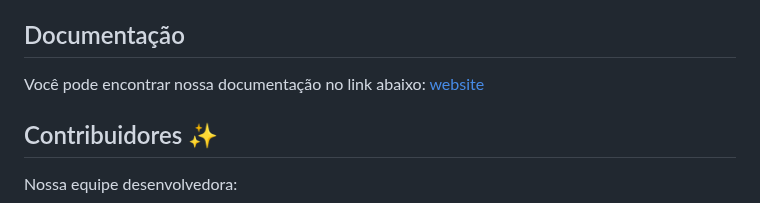
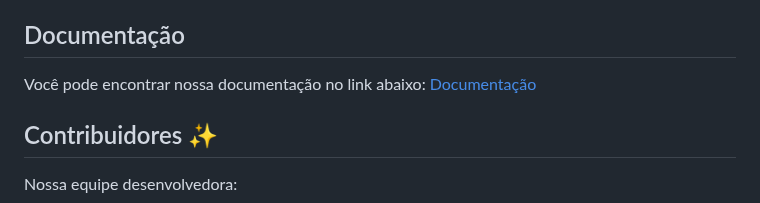
Before and after one commit to FoodYze/FoodYze, a Markdown page: README.md, the part around the change. GitHub-like rendering.

```diff
--- a/README.md
+++ b/README.md
@@ -25,7 +25,7 @@ Segue abaixo os serviços que oferecemos em nossa aplicação:
 ## Documentação
 
 Você pode encontrar nossa documentação no link abaixo:
-[website](linktr.ee/mygeli)
+[Documentação](linktr.ee/mygeli)
 
 ## Contribuidores ✨
 
```
